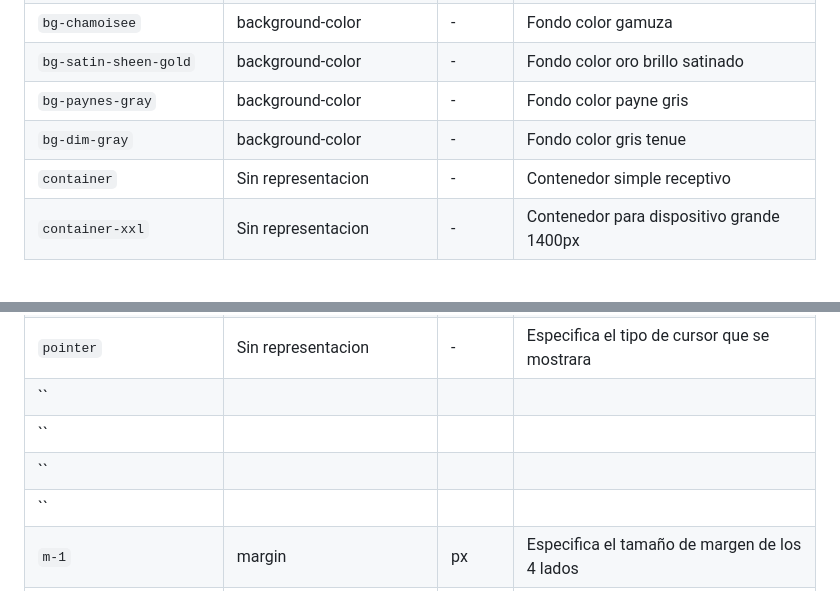
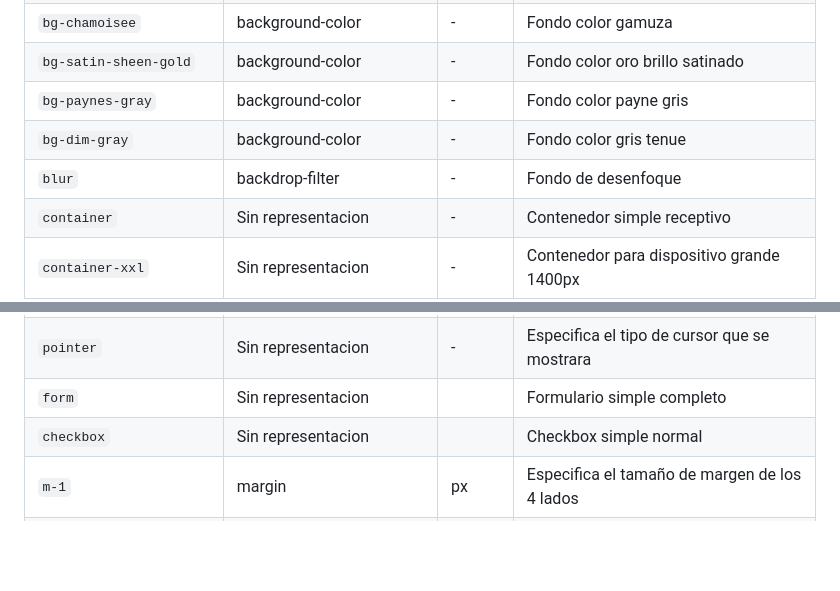
Before and after one commit to AlexanderPortillo/GameStation, a Markdown page: README.MD, 2 parts joined by grey strips. Drawn GitHub-style; blank space fills up the shorter version.

Commit message:
componentes

```diff
--- a/README.MD
+++ b/README.MD
@@ -207,6 +207,7 @@ GameStation/
 | `bg-satin-sheen-gold`         | background-color                    | -      | Fondo color oro brillo satinado                     |
 | `bg-paynes-gray`              | background-color                    | -      | Fondo color payne gris                              |
 | `bg-dim-gray`                 | background-color                    | -      | Fondo color gris tenue                              |
+| `blur`                        | backdrop-filter                     | -      | Fondo de desenfoque                                 |
 | `container`                   | Sin representacion                  | -      | Contenedor simple receptivo                         |
 | `container-xxl`               | Sin representacion                  | -      | Contenedor para dispositivo grande 1400px           |
 | `container-xl`                | Sin representacion                  | -      | Contenedor para dispositivo grande 1200px           |
@@ -278,10 +279,8 @@ GameStation/
 | `text-justify-right`          | text-align: right                   | -      | Establece el contenido a la derecha                 |
 | `text-justify-start`          | text-align: start                   | -      | left = izquierda-derecha right = derecha-izquierda  |
 | `pointer`                     | Sin representacion                  | -      | Especifica el tipo de cursor que se mostrara        |
-| ``                            |                                     |        |                                                     |
-| ``                            |                                     |        |                                                     |
-| ``                            |                                     |        |                                                     |
-| ``                            |                                     |        |                                                     |
+| `form`                        | Sin representacion                  |        | Formulario simple completo                          |
+| `checkbox`                    | Sin representacion                  |        | Checkbox simple normal                              |
 | `m-1`                         | margin                              | px     | Especifica el tamaño de margen de los 4 lados       |
 | `m-t-1`                       | margin-top                          | px     | Especifica el tamaño de margen de arriba            |
 | `m-b-1`                       | margin-bottom                       | px     | Especifica el tamaño del margen de abajo            |
```
